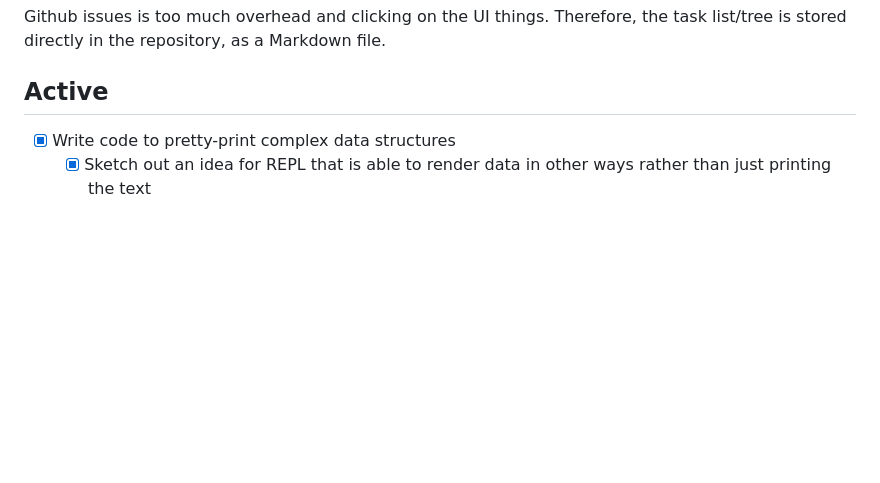
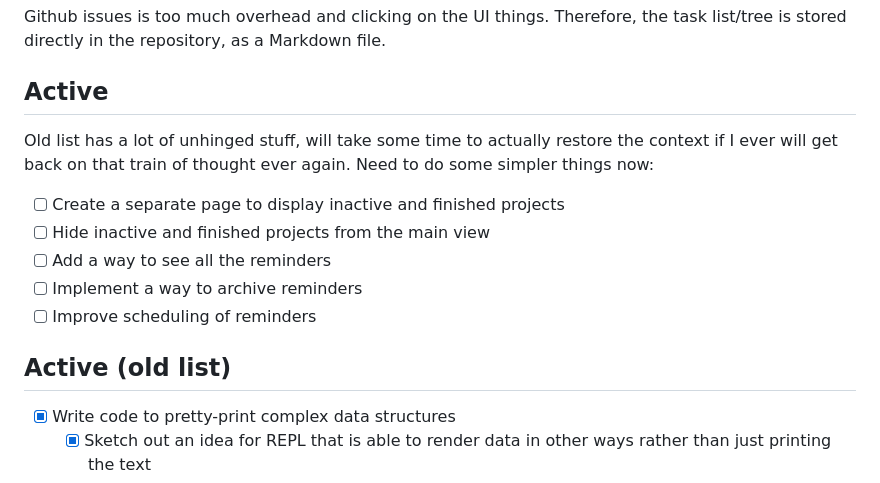
Before and after one commit to ddrone/urban-pancake, a Markdown page: docs/Tasks.md, the part around the change. Drawn GitHub-style; blank space fills up the shorter version.

Commit message:
Update task list

```diff
--- a/docs/Tasks.md
+++ b/docs/Tasks.md
@@ -3,6 +3,16 @@
 Github issues is too much overhead and clicking on the UI things. Therefore, the task list/tree is stored directly in the repository, as a Markdown file.
 
 ## Active
+
+Old list has a lot of unhinged stuff, will take some time to actually restore the context if I ever will get back on that train of thought ever again. Need to do some simpler things now:
+
+* [ ] Create a separate page to display inactive and finished projects
+* [ ] Hide inactive and finished projects from the main view
+* [ ] Add a way to see all the reminders
+* [ ] Implement a way to archive reminders
+* [ ] Improve scheduling of reminders
+
+## Active (old list)
 
 * [x] Write code to pretty-print complex data structures
   * [x] Sketch out an idea for REPL that is able to render data in other ways rather than just printing the text
```
